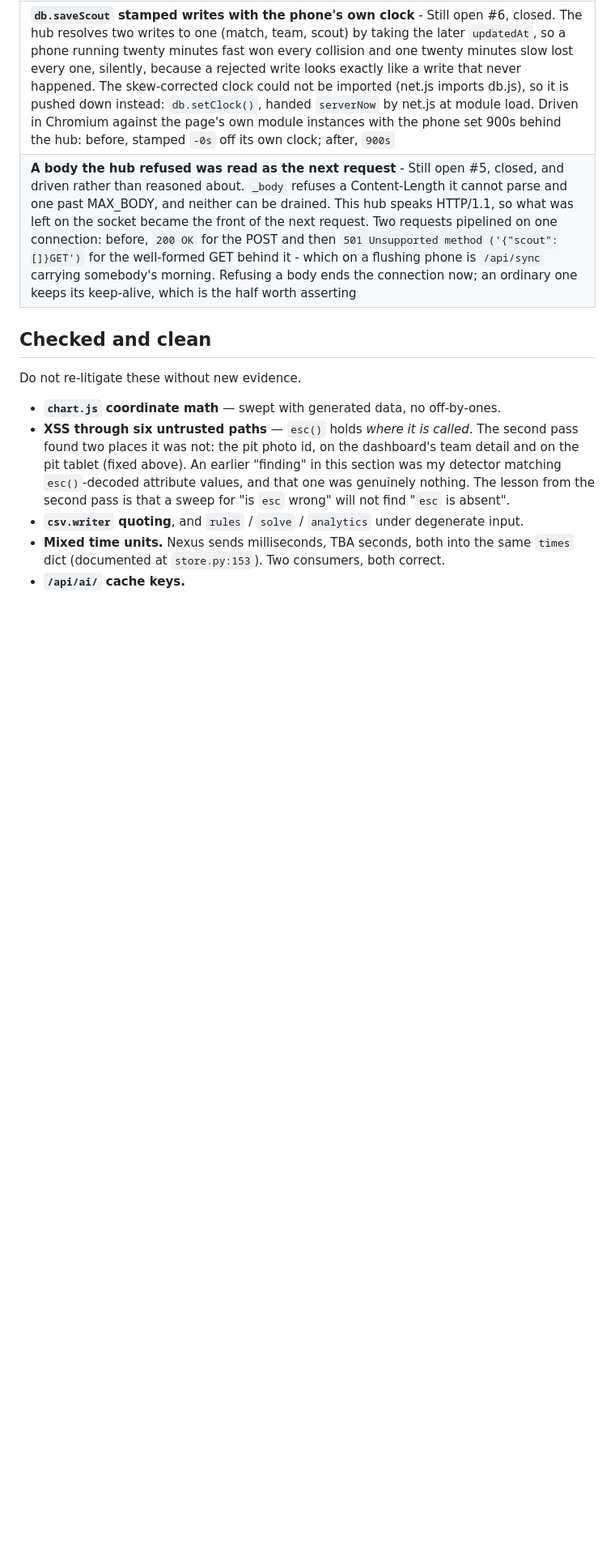
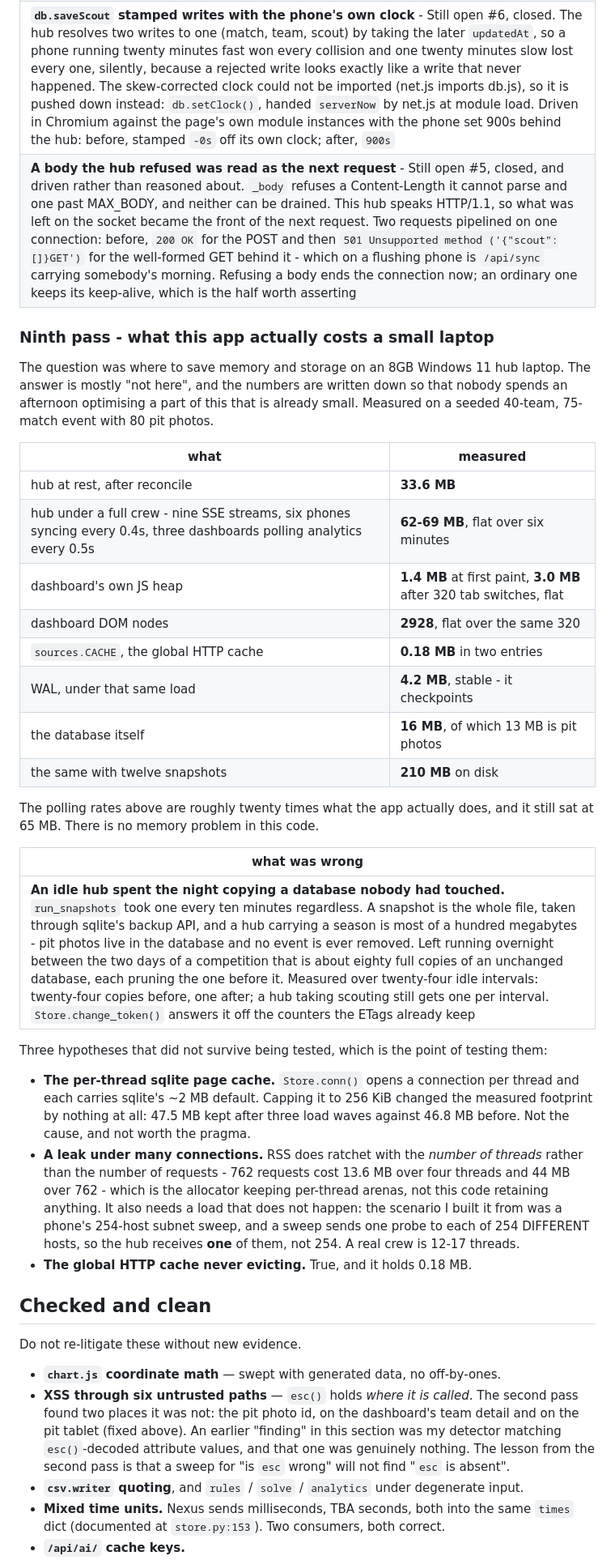
Before and after one commit to ShadowOfTheVOID/frc-scouting, a Markdown page: docs/bug-hunt.md, the part around one of its changes. Shown at 81% size. Rendered like a GitHub page; blank space fills up the shorter version.

Commit message:
Write down what this app costs, so nobody optimises the wrong part
The ninth pass was a question about an 8GB laptop, and the honest answer is
that this code is not what is using it: 33.6 MB at rest, 62-69 MB with a full
crew hammering it at twenty times the real polling rate, and a dashboard whose
JS heap is three megabytes and flat over 320 renders.

Numbers rather than reassurance, because "it is fine" is not something anybody
can check. The table is in the handoff notes with what was measured and under
what load, and so are the three hypotheses that did not survive being tested -
including one where I built the load out of a misreading of the subnet sweep,
which sends one probe to each of 254 hosts rather than 254 to the hub.

Co-Authored-By: Claude Opus 5 <claude@noreply.invalid>
Claude-Session: https://claude.ai/code/session_01Sm9AQNCYZDgjuTctFjnvzp

```diff
--- a/docs/bug-hunt.md
+++ b/docs/bug-hunt.md
@@ -289,6 +291,47 @@ under us is not a hypothetical - it is how we would find out.
 | **`db.saveScout` stamped writes with the phone's own clock** - Still open #6, closed. The hub resolves two writes to one (match, team, scout) by taking the later `updatedAt`, so a phone running twenty minutes fast won every collision and one twenty minutes slow lost every one, silently, because a rejected write looks exactly like a write that never happened. The skew-corrected clock could not be imported (net.js imports db.js), so it is pushed down instead: `db.setClock()`, handed `serverNow` by net.js at module load. Driven in Chromium against the page's own module instances with the phone set 900s behind the hub: before, stamped `-0s` off its own clock; after, `900s` |
 | **A body the hub refused was read as the next request** - Still open #5, closed, and driven rather than reasoned about. `_body` refuses a Content-Length it cannot parse and one past MAX_BODY, and neither can be drained. This hub speaks HTTP/1.1, so what was left on the socket became the front of the next request. Two requests pipelined on one connection: before, `200 OK` for the POST and then `501 Unsupported method ('{"scout":[]}GET')` for the well-formed GET behind it - which on a flushing phone is `/api/sync` carrying somebody's morning. Refusing a body ends the connection now; an ordinary one keeps its keep-alive, which is the half worth asserting |
 
+### Ninth pass - what this app actually costs a small laptop
+
+The question was where to save memory and storage on an 8GB Windows 11 hub
+laptop. The answer is mostly "not here", and the numbers are written down so
+that nobody spends an afternoon optimising a part of this that is already
+small. Measured on a seeded 40-team, 75-match event with 80 pit photos.
+
+| what | measured |
+| --- | --- |
+| hub at rest, after reconcile | **33.6 MB** |
+| hub under a full crew - nine SSE streams, six phones syncing every 0.4s, three dashboards polling analytics every 0.5s | **62-69 MB**, flat over six minutes |
+| dashboard's own JS heap | **1.4 MB** at first paint, **3.0 MB** after 320 tab switches, flat |
+| dashboard DOM nodes | **2928**, flat over the same 320 |
+| `sources.CACHE`, the global HTTP cache | **0.18 MB** in two entries |
+| WAL, under that same load | **4.2 MB**, stable - it checkpoints |
+| the database itself | **16 MB**, of which 13 MB is pit photos |
+| the same with twelve snapshots | **210 MB** on disk |
+
+The polling rates above are roughly twenty times what the app actually does,
+and it still sat at 65 MB. There is no memory problem in this code.
+
+| what was wrong |
+| --- |
+| **An idle hub spent the night copying a database nobody had touched.** `run_snapshots` took one every ten minutes regardless. A snapshot is the whole file, taken through sqlite's backup API, and a hub carrying a season is most of a hundred megabytes - pit photos live in the database and no event is ever removed. Left running overnight between the two days of a competition that is about eighty full copies of an unchanged database, each pruning the one before it. Measured over twenty-four idle intervals: twenty-four copies before, one after; a hub taking scouting still gets one per interval. `Store.change_token()` answers it off the counters the ETags already keep |
+
+Three hypotheses that did not survive being tested, which is the point of
+testing them:
+
+- **The per-thread sqlite page cache.** `Store.conn()` opens a connection per
+  thread and each carries sqlite's ~2 MB default. Capping it to 256 KiB changed
+  the measured footprint by nothing at all: 47.5 MB kept after three load waves
+  against 46.8 MB before. Not the cause, and not worth the pragma.
+- **A leak under many connections.** RSS does ratchet with the *number of
+  threads* rather than the number of requests - 762 requests cost 13.6 MB over
+  four threads and 44 MB over 762 - which is the allocator keeping per-thread
+  arenas, not this code retaining anything. It also needs a load that does not
+  happen: the scenario I built it from was a phone's 254-host subnet sweep, and
+  a sweep sends one probe to each of 254 DIFFERENT hosts, so the hub receives
+  **one** of them, not 254. A real crew is 12-17 threads.
+- **The global HTTP cache never evicting.** True, and it holds 0.18 MB.
+
 ## Checked and clean
 
 Do not re-litigate these without new evidence.
```
Also changed, not shown: other parts of docs/bug-hunt.md (+6 -0 lines).
